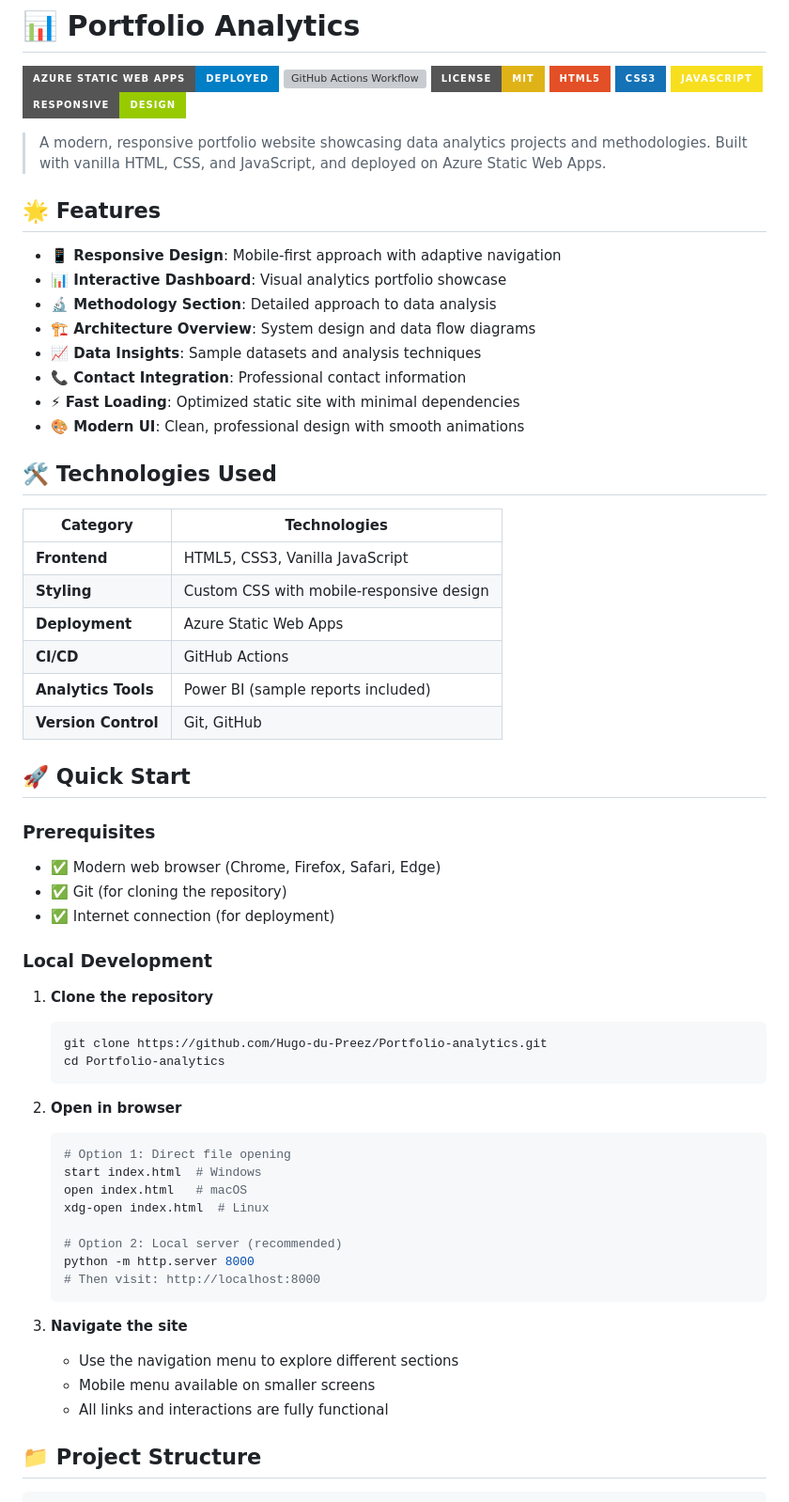
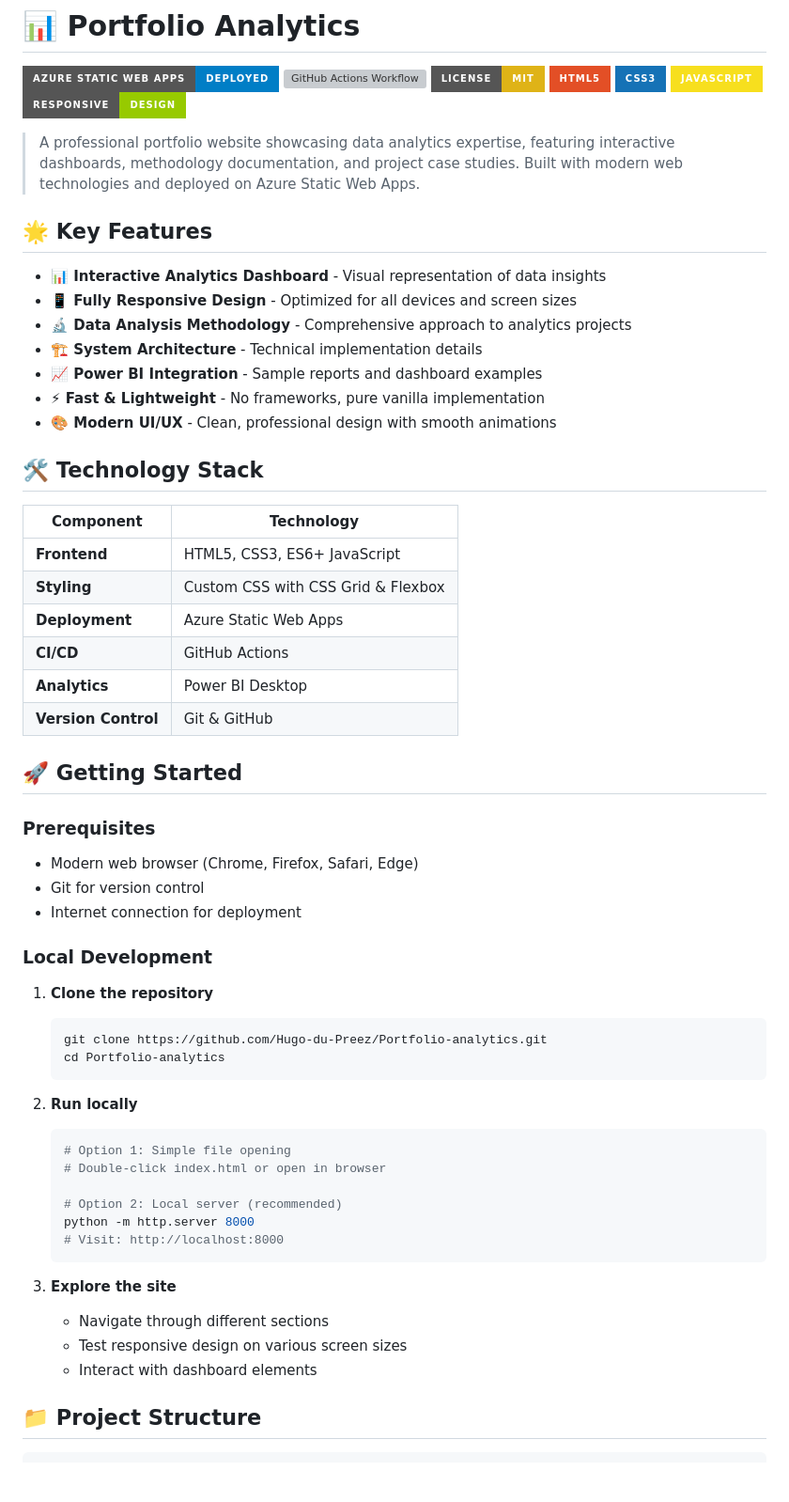
Before and after one commit to Hugo-du-Preez/Portfolio-analytics, a Markdown page: README.md, the part around one of its changes. Shown at 94% size. GitHub-like rendering; badges without logos; blank space fills up the shorter version; grey boxes are pictures that could not be loaded.

````diff
--- a/README.md
+++ b/README.md
@@ -8,37 +8,35 @@
 [![JavaScript](https://img.shields.io/badge/JavaScript-F7DF1E?style=for-the-badge&logo=javascript&logoColor=black)](https://developer.mozilla.org/en-US/docs/Web/JavaScript)
 [![Responsive](https://img.shields.io/badge/Responsive-Design-green?style=for-the-badge&logo=device)](https://developer.mozilla.org/en-US/docs/Web/Progressive_web_apps/Responsive/responsive_design_building_blocks)
 
-> A modern, responsive portfolio website showcasing data analytics projects and methodologies. Built with vanilla HTML, CSS, and JavaScript, and deployed on Azure Static Web Apps.
+> A professional portfolio website showcasing data analytics expertise, featuring interactive dashboards, methodology documentation, and project case studies. Built with modern web technologies and deployed on Azure Static Web Apps.
 
-## 🌟 Features
+## 🌟 Key Features
 
-- **📱 Responsive Design**: Mobile-first approach with adaptive navigation
-- **📊 Interactive Dashboard**: Visual analytics portfolio showcase
-- **🔬 Methodology Section**: Detailed approach to data analysis
-- **🏗️ Architecture Overview**: System design and data flow diagrams
-- **📈 Data Insights**: Sample datasets and analysis techniques
-- **📞 Contact Integration**: Professional contact information
-- **⚡ Fast Loading**: Optimized static site with minimal dependencies
-- **🎨 Modern UI**: Clean, professional design with smooth animations
+- **📊 Interactive Analytics Dashboard** - Visual representation of data insights
+- **📱 Fully Responsive Design** - Optimized for all devices and screen sizes
+- **🔬 Data Analysis Methodology** - Comprehensive approach to analytics projects
+- **🏗️ System Architecture** - Technical implementation details
+- **📈 Power BI Integration** - Sample reports and dashboard examples
+- **⚡ Fast & Lightweight** - No frameworks, pure vanilla implementation
+- **🎨 Modern UI/UX** - Clean, professional design with smooth animations
 
-## 🛠️ Technologies Used
+## 🛠️ Technology Stack
 
-| Category | Technologies |
-|----------|-------------|
-| **Frontend** | HTML5, CSS3, Vanilla JavaScript |
-| **Styling** | Custom CSS with mobile-responsive design |
+| Component | Technology |
+|-----------|------------|
+| **Frontend** | HTML5, CSS3, ES6+ JavaScript |
+| **Styling** | Custom CSS with CSS Grid & Flexbox |
 | **Deployment** | Azure Static Web Apps |
 | **CI/CD** | GitHub Actions |
-| **Analytics Tools** | Power BI (sample reports included) |
-| **Version Control** | Git, GitHub |
+| **Analytics** | Power BI Desktop |
+| **Version Control** | Git & GitHub |
 
-## 🚀 Quick Start
+## 🚀 Getting Started
 
 ### Prerequisites
-
-- ✅ Modern web browser (Chrome, Firefox, Safari, Edge)
-- ✅ Git (for cloning the repository)
-- ✅ Internet connection (for deployment)
+- Modern web browser (Chrome, Firefox, Safari, Edge)
+- Git for version control
+- Internet connection for deployment
 
 ### Local Development
 
@@ -48,22 +46,20 @@
    cd Portfolio-analytics
    ```
 
-2. **Open in browser**
+2. **Run locally**
    ```bash
-   # Option 1: Direct file opening
-   start index.html  # Windows
-   open index.html   # macOS
-   xdg-open index.html  # Linux
+   # Option 1: Simple file opening
+   # Double-click index.html or open in browser
 
    # Option 2: Local server (recommended)
    python -m http.server 8000
-   # Then visit: http://localhost:8000
+   # Visit: http://localhost:8000
    ```
 
-3. **Navigate the site**
-   - Use the navigation menu to explore different sections
-   - Mobile menu available on smaller screens
-   - All links and interactions are fully functional
+3. **Explore the site**
+   - Navigate through different sections
+   - Test responsive design on various screen sizes
+   - Interact with dashboard elements
 
 ## 📁 Project Structure
 
````
Also changed, not shown: other parts of README.md (+75 -95 lines).
